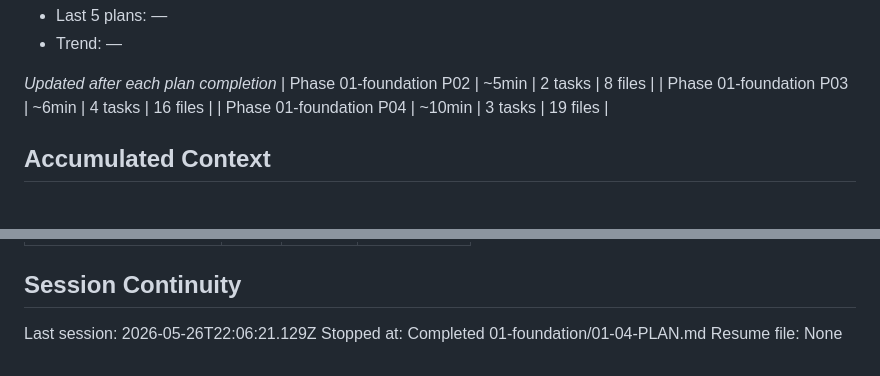
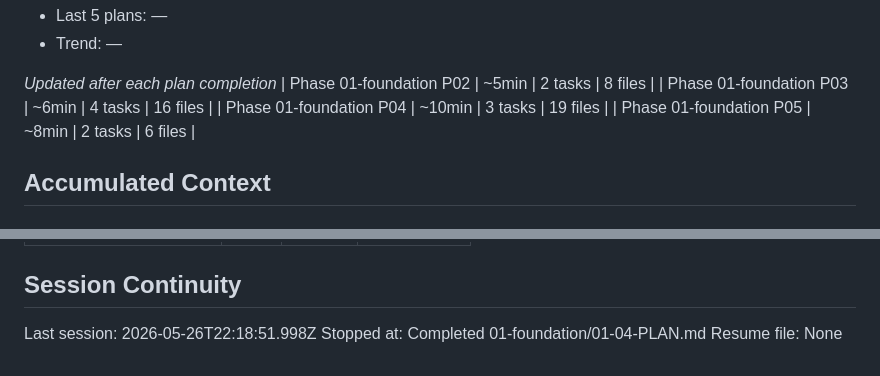
Before and after one commit to Rashmil-1999/Rashmil-1999.github.io, a Markdown page: .planning/STATE.md, 2 parts joined by grey strips. GitHub-like rendering.

```diff
--- a/.planning/STATE.md
+++ b/.planning/STATE.md
@@ -54,6 +54,7 @@ Progress: [████████░░] 80%
 | Phase 01-foundation P02 | ~5min | 2 tasks | 8 files |
 | Phase 01-foundation P03 | ~6min | 4 tasks | 16 files |
 | Phase 01-foundation P04 | ~10min | 3 tasks | 19 files |
+| Phase 01-foundation P05 | ~8min | 2 tasks | 6 files |
 
 ## Accumulated Context
 
@@ -106,6 +112,6 @@ Items acknowledged and carried forward from previous milestone close:
 
 ## Session Continuity
 
-Last session: 2026-05-26T22:06:21.129Z
+Last session: 2026-05-26T22:18:51.998Z
 Stopped at: Completed 01-foundation/01-04-PLAN.md
 Resume file: None
```
Also changed, not shown: other parts of .planning/STATE.md (+12 -7 lines), .planning/ROADMAP.md (+4 -4 lines), 1 other file.
